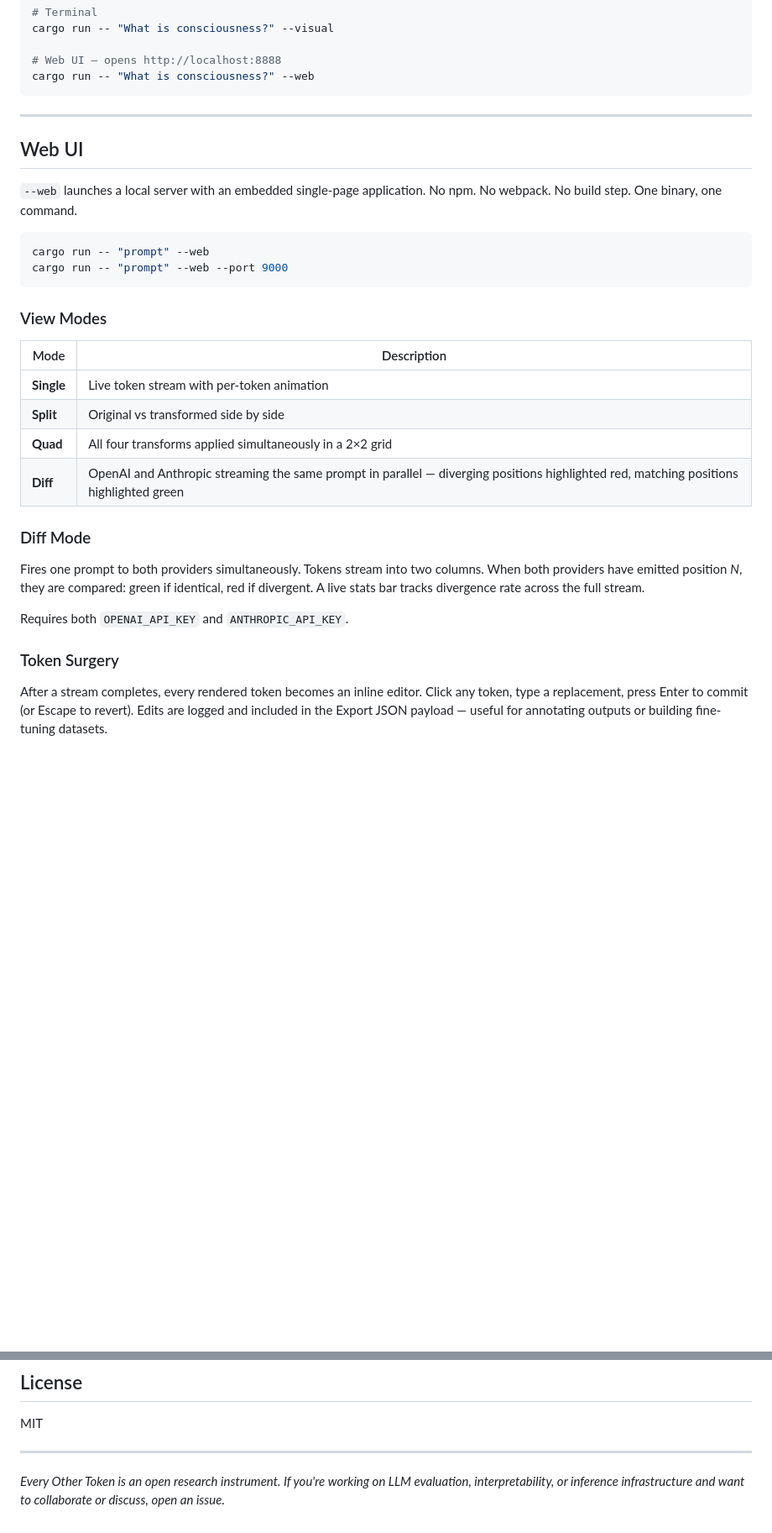
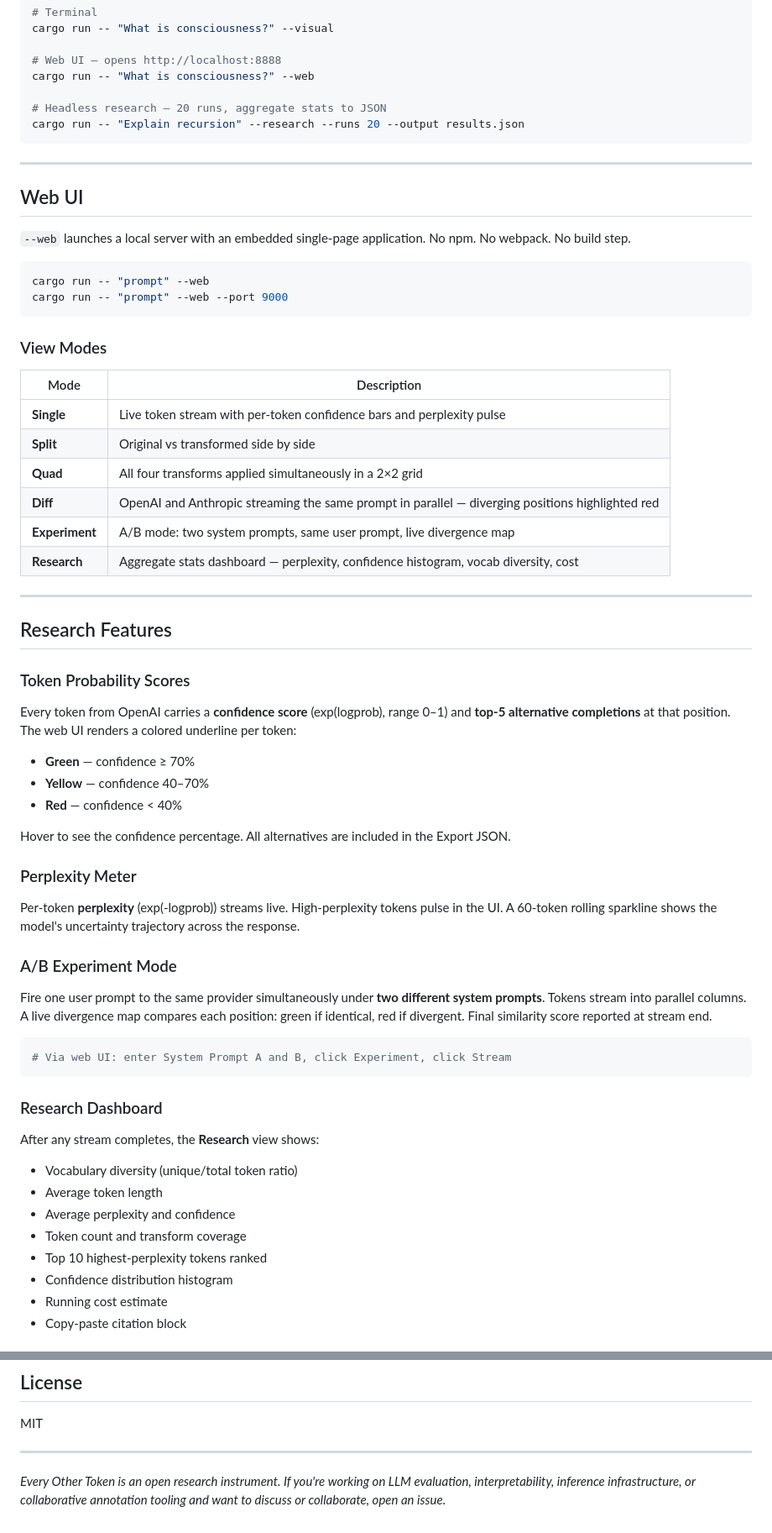
Before and after one commit to Mattbusel/Every-Other-Token, a Markdown page: README.md, 2 parts joined by grey strips. Shown at 84% size. Rendered like a GitHub page; blank space fills up the shorter version.

````diff
--- a/README.md
+++ b/README.md
@@ -39,13 +41,16 @@ cargo run -- "What is consciousness?" --visual
 
 # Web UI — opens http://localhost:8888
 cargo run -- "What is consciousness?" --web
+
+# Headless research — 20 runs, aggregate stats to JSON
+cargo run -- "Explain recursion" --research --runs 20 --output results.json
 ```
 
 ---
 
 ## Web UI
 
-`--web` launches a local server with an embedded single-page application. No npm. No webpack. No build step. One binary, one command.
+`--web` launches a local server with an embedded single-page application. No npm. No webpack. No build step.
 
 ```bash
 cargo run -- "prompt" --web
@@ -56,17 +61,48 @@ cargo run -- "prompt" --web --port 9000
 
 | Mode | Description |
 |------|-------------|
-| **Single** | Live token stream with per-token animation |
+| **Single** | Live token stream with per-token confidence bars and perplexity pulse |
 | **Split** | Original vs transformed side by side |
 | **Quad** | All four transforms applied simultaneously in a 2×2 grid |
-| **Diff** | OpenAI and Anthropic streaming the same prompt in parallel — diverging positions highlighted red, matching positions highlighted green |
+| **Diff** | OpenAI and Anthropic streaming the same prompt in parallel — diverging positions highlighted red |
+| **Experiment** | A/B mode: two system prompts, same user prompt, live divergence map |
+| **Research** | Aggregate stats dashboard — perplexity, confidence histogram, vocab diversity, cost |
 
-### Diff Mode
+---
 
-Fires one prompt to both providers simultaneously. Tokens stream into two columns. When both providers have emitted position *N*, they are compared: green if identical, red if divergent. A live stats bar tracks divergence rate across the full stream.
+## Research Features
 
-Requires both `OPENAI_API_KEY` and `ANTHROPIC_API_KEY`.
+### Token Probability Scores
 
-### Token Surgery
+Every token from OpenAI carries a **confidence score** (exp(logprob), range 0–1) and **top-5 alternative completions** at that position. The web UI renders a colored underline per token:
 
-After a stream completes, every rendered token becomes an inline editor. Click any token, type a replacement, press Enter to commit (or Escape to revert). Edits are logged and included in the Export JSON payload — useful for annotating outputs or building fine-tuning datasets.
+- **Green** — confidence ≥ 70%
+- **Yellow** — confidence 40–70%
+- **Red** — confidence < 40%
+
+Hover to see the confidence percentage. All alternatives are included in the Export JSON.
+
+### Perplexity Meter
+
+Per-token **perplexity** (exp(-logprob)) streams live. High-perplexity tokens pulse in the UI. A 60-token rolling sparkline shows the model's uncertainty trajectory across the response.
+
+### A/B Experiment Mode
+
+Fire one user prompt to the same provider simultaneously under **two different system prompts**. Tokens stream into parallel columns. A live divergence map compares each position: green if identical, red if divergent. Final similarity score reported at stream end.
+
+```bash
+# Via web UI: enter System Prompt A and B, click Experiment, click Stream
+```
+
+### Research Dashboard
+
+After any stream completes, the **Research** view shows:
+- Vocabulary diversity (unique/total token ratio)
+- Average token length
+- Average perplexity and confidence
+- Token count and transform coverage
+- Top 10 highest-perplexity tokens ranked
+- Confidence distribution histogram
+- Running cost estimate
+- Copy-paste citation block
+
@@ -182,4 +265,4 @@ MIT
 
 ---
 
-*Every Other Token is an open research instrument. If you're working on LLM evaluation, interpretability, or inference infrastructure and want to collaborate or discuss, open an issue.*
+*Every Other Token is an open research instrument. If you're working on LLM evaluation, interpretability, inference infrastructure, or collaborative annotation tooling and want to discuss or collaborate, open an issue.*
````
Also changed, not shown: other parts of README.md (+103 -54 lines).
